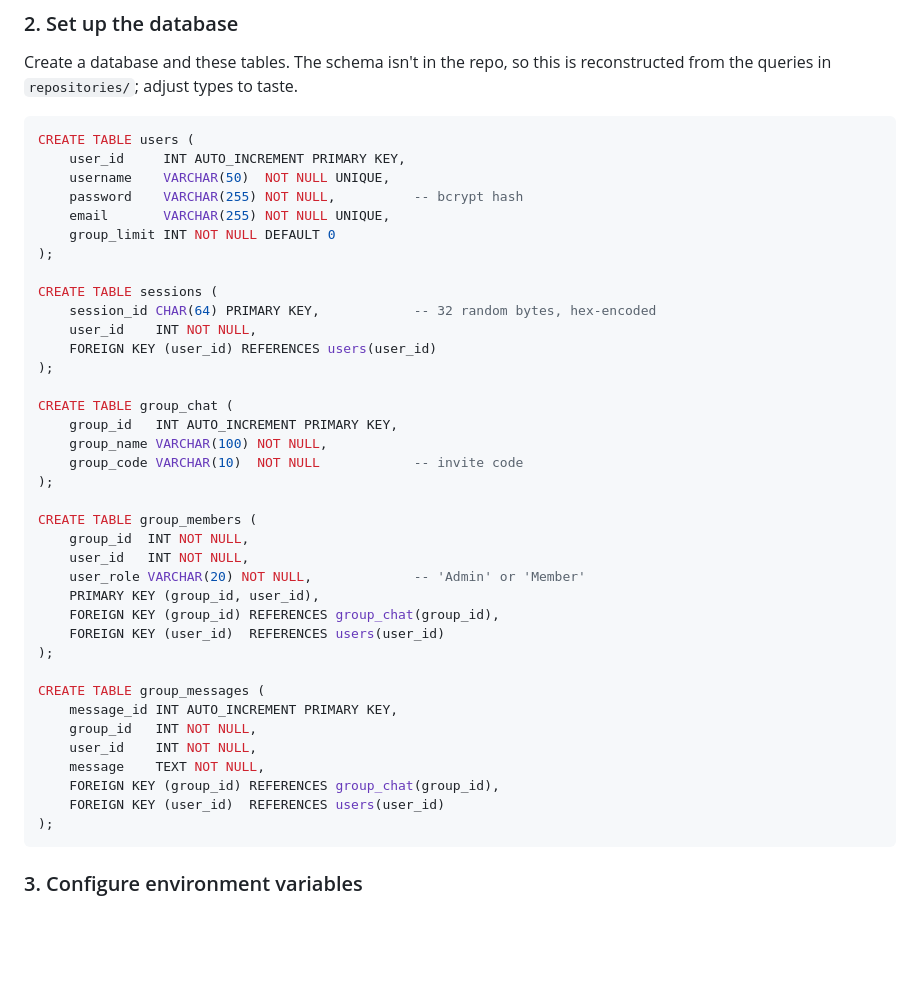
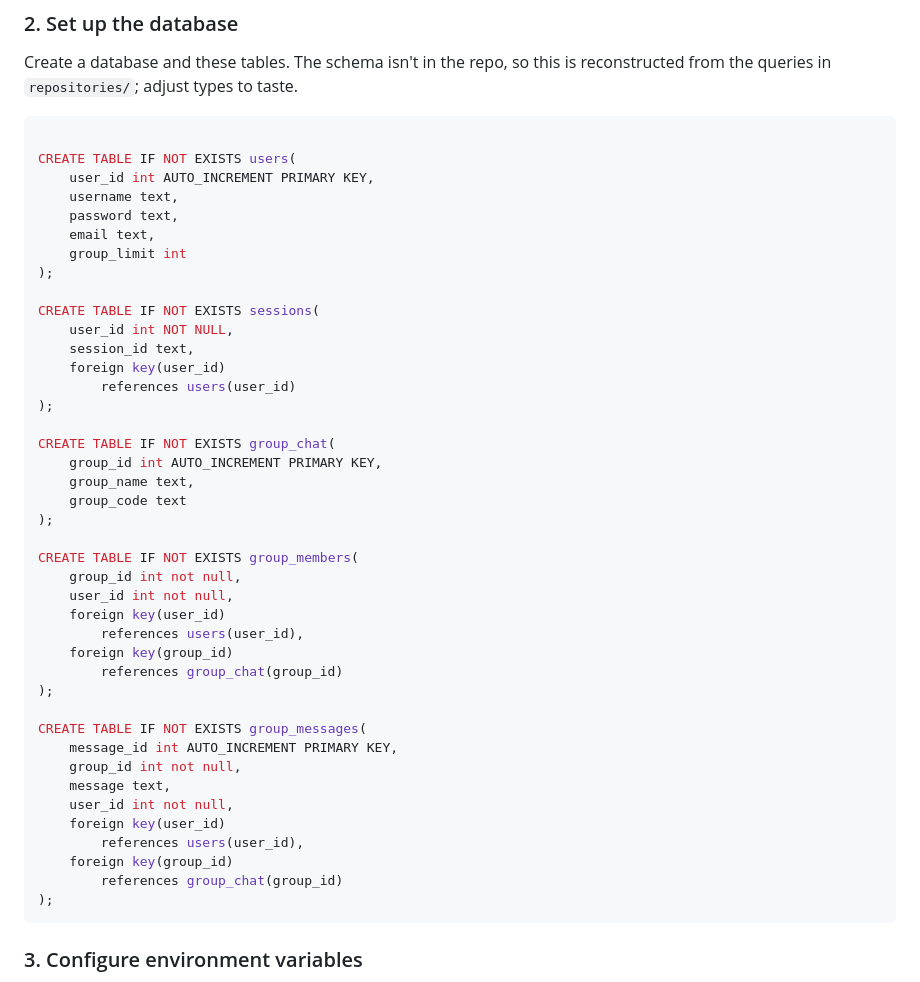
Before and after one commit to ArpedXD/StudentG, a Markdown page: README.md, the part around the change. Rendered like a GitHub page; blank space fills up the shorter version.

````diff
--- a/README.md
+++ b/README.md
@@ -79,42 +79,46 @@ pip install fastapi "uvicorn[standard]" mysql-connector-python python-dotenv bcr
 Create a database and these tables. The schema isn't in the repo, so this is reconstructed from the queries in `repositories/`; adjust types to taste.
 
 ```sql
-CREATE TABLE users (
-    user_id     INT AUTO_INCREMENT PRIMARY KEY,
-    username    VARCHAR(50)  NOT NULL UNIQUE,
-    password    VARCHAR(255) NOT NULL,          -- bcrypt hash
-    email       VARCHAR(255) NOT NULL UNIQUE,
-    group_limit INT NOT NULL DEFAULT 0
+
+CREATE TABLE IF NOT EXISTS users(
+	user_id int AUTO_INCREMENT PRIMARY KEY,
+    username text,
+    password text,
+	email text,
+    group_limit int
 );
 
-CREATE TABLE sessions (
-    session_id CHAR(64) PRIMARY KEY,            -- 32 random bytes, hex-encoded
-    user_id    INT NOT NULL,
-    FOREIGN KEY (user_id) REFERENCES users(user_id)
+CREATE TABLE IF NOT EXISTS sessions(
+	user_id int NOT NULL,
+    session_id text,
+    foreign key(user_id)
+		references users(user_id)
 );
 
-CREATE TABLE group_chat (
-    group_id   INT AUTO_INCREMENT PRIMARY KEY,
-    group_name VARCHAR(100) NOT NULL,
-    group_code VARCHAR(10)  NOT NULL            -- invite code
+CREATE TABLE IF NOT EXISTS group_chat(
+	group_id int AUTO_INCREMENT PRIMARY KEY,
+    group_name text,
+    group_code text
 );
 
-CREATE TABLE group_members (
-    group_id  INT NOT NULL,
-    user_id   INT NOT NULL,
-    user_role VARCHAR(20) NOT NULL,             -- 'Admin' or 'Member'
-    PRIMARY KEY (group_id, user_id),
-    FOREIGN KEY (group_id) REFERENCES group_chat(group_id),
-    FOREIGN KEY (user_id)  REFERENCES users(user_id)
+CREATE TABLE IF NOT EXISTS group_members(
+	group_id int not null,
+    user_id int not null,
+    foreign key(user_id)
+		references users(user_id),
+	foreign key(group_id)
+		references group_chat(group_id)
 );
 
-CREATE TABLE group_messages (
-    message_id INT AUTO_INCREMENT PRIMARY KEY,
-    group_id   INT NOT NULL,
-    user_id    INT NOT NULL,
-    message    TEXT NOT NULL,
-    FOREIGN KEY (group_id) REFERENCES group_chat(group_id),
-    FOREIGN KEY (user_id)  REFERENCES users(user_id)
+CREATE TABLE IF NOT EXISTS group_messages(
+	message_id int AUTO_INCREMENT PRIMARY KEY,
+	group_id int not null,
+    message text,
+    user_id int not null,
+    foreign key(user_id)
+		references users(user_id),
+	foreign key(group_id)
+		references group_chat(group_id)
 );
 ```
 
````
